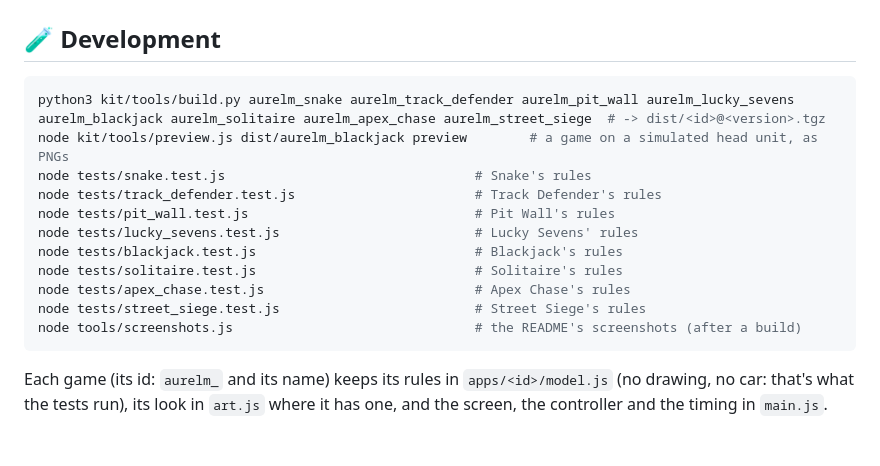
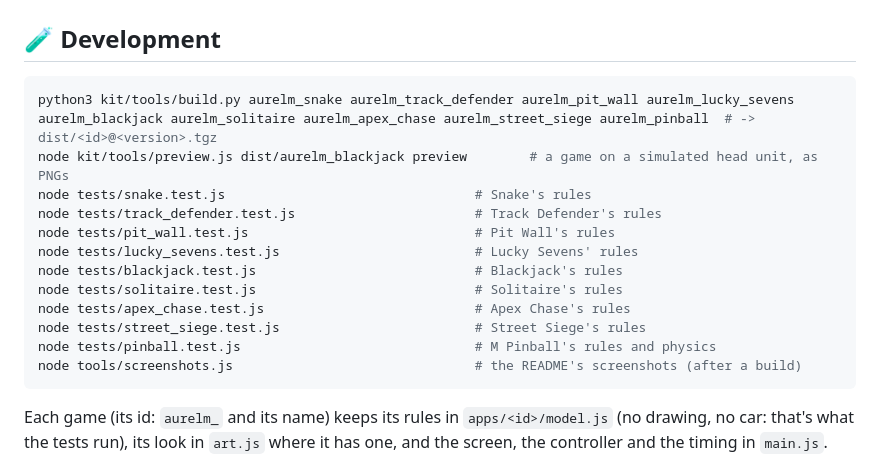
Before and after one commit to aurelmarius/bmw-games, a Markdown page: README.md, the part around one of its changes. GitHub-like rendering; blank space fills up the shorter version.

````diff
--- a/README.md
+++ b/README.md
@@ -194,7 +210,7 @@ Copy the package to the head unit and run `mgu-deploy.sh`:
 ## 🧪 Development
 
 ```bash
-python3 kit/tools/build.py aurelm_snake aurelm_track_defender aurelm_pit_wall aurelm_lucky_sevens aurelm_blackjack aurelm_solitaire aurelm_apex_chase aurelm_street_siege  # -> dist/<id>@<version>.tgz
+python3 kit/tools/build.py aurelm_snake aurelm_track_defender aurelm_pit_wall aurelm_lucky_sevens aurelm_blackjack aurelm_solitaire aurelm_apex_chase aurelm_street_siege aurelm_pinball  # -> dist/<id>@<version>.tgz
 node kit/tools/preview.js dist/aurelm_blackjack preview        # a game on a simulated head unit, as PNGs
 node tests/snake.test.js                                # Snake's rules
 node tests/track_defender.test.js                       # Track Defender's rules
@@ -204,6 +220,7 @@ node tests/blackjack.test.js                            # Blackjack's rules
 node tests/solitaire.test.js                            # Solitaire's rules
 node tests/apex_chase.test.js                           # Apex Chase's rules
 node tests/street_siege.test.js                         # Street Siege's rules
+node tests/pinball.test.js                              # M Pinball's rules and physics
 node tools/screenshots.js                               # the README's screenshots (after a build)
 ```
 
````
Also changed, not shown: other parts of README.md (+17 -1 lines), docs/screenshots/pinball-game.png (added), docs/screenshots/pinball-multiball.png (added), 8 other files.
